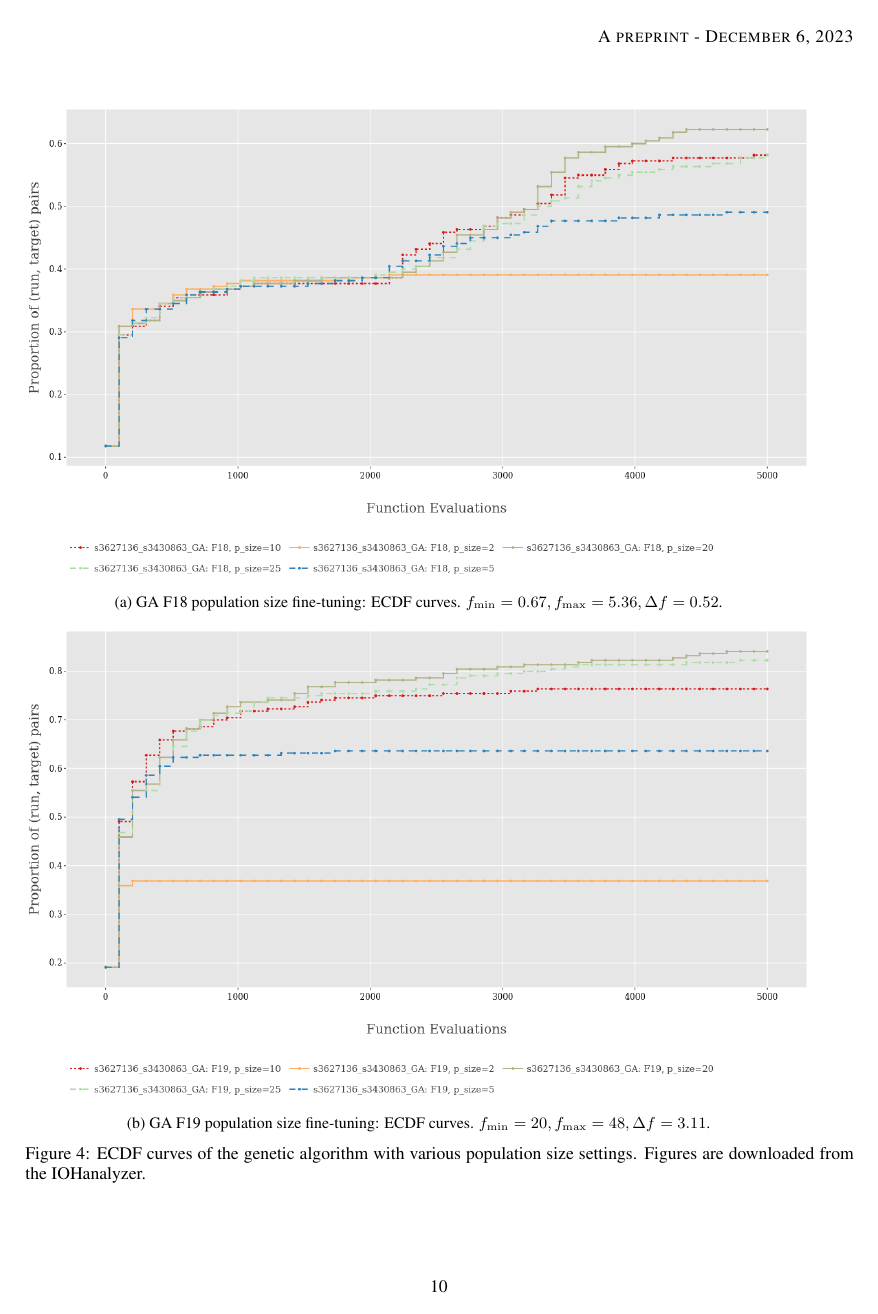
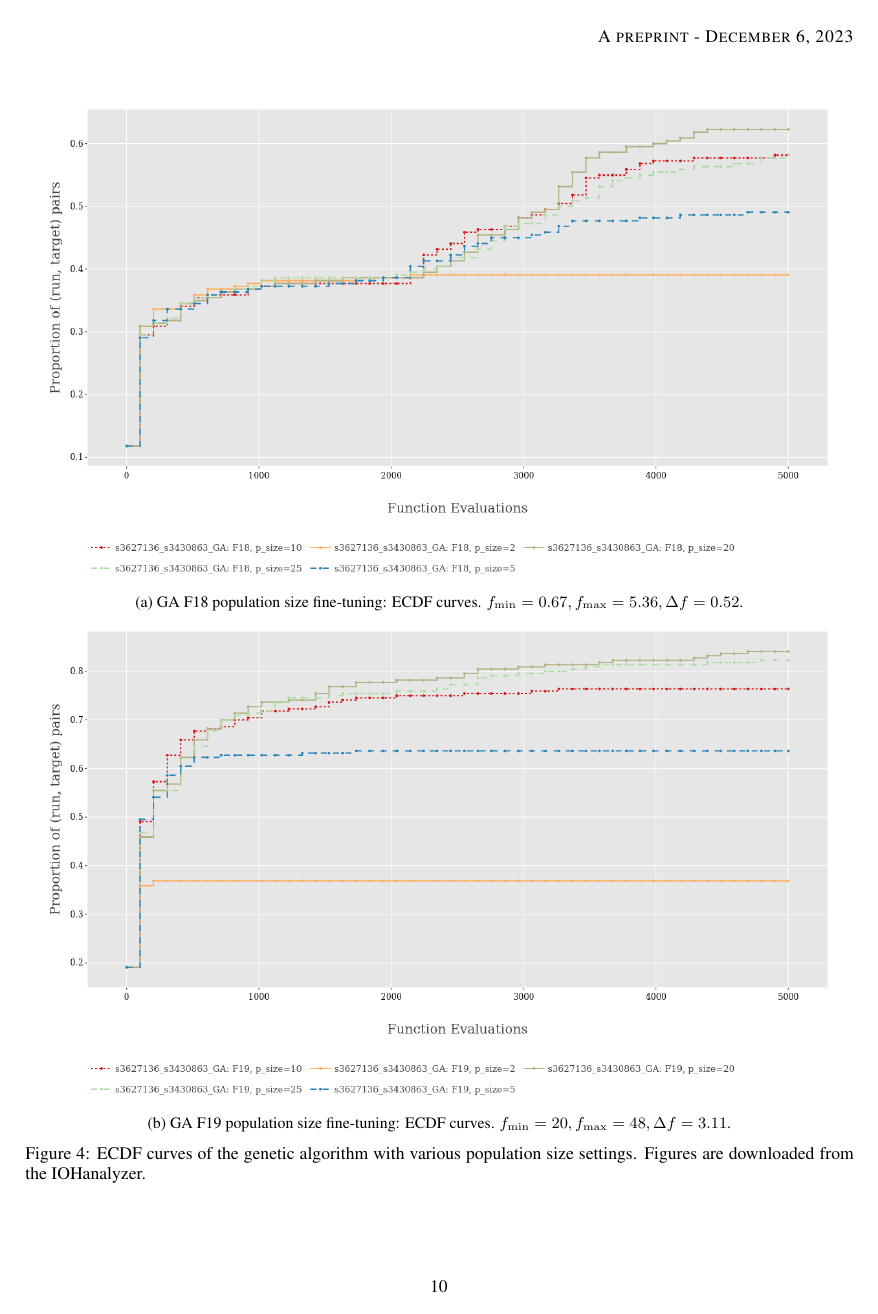
Before and after one commit to ShupeiLi/ea-final-project, a LaTeX document (report/s3627136_s3430863_report.tex): page 10 of 26. The pictures show the PDF file report/s3627136_s3430863_report.pdf that the author committed with the source.

Commit message:
Deliverables

```diff
--- a/report/s3627136_s3430863_report.tex
+++ b/report/s3627136_s3430863_report.tex
@@ -538,6 +538,7 @@ The population size decides the scale of solutions we keep track of at a specifi
 Figure \ref{fig:experi-ga-psize-ecdf} and Figure \ref{fig:experi-ga-psize-ert} show ECDF and ERT curves, respectively.
 
 \begin{figure}[!ht]
+    \centering
     \begin{subfigure}[h]{0.95\linewidth}
         \includegraphics[width=\linewidth]{ga/f18/psize_ecdf.png}
         \caption{GA F18 population size fine-tuning: ECDF curves. $f_{\min} = 0.67, f_{\max} = 5.36, \Delta f = 0.52$.}
@@ -552,6 +553,7 @@ Figure \ref{fig:experi-ga-psize-ecdf} and Figure \ref{fig:experi-ga-psize-ert} s
 \end{figure}
 
 \begin{figure}[!ht]
+    \centering
     \begin{subfigure}[h]{0.95\linewidth}
         \includegraphics[width=\linewidth]{ga/f18/psize_ert.png}
         \caption{GA F18 population size fine-tuning: ERT curves. We scale y axis $\log_{10}$.}
@@ -605,6 +607,7 @@ Table \ref{tab:experi-ga-mrate} represents the results of the mutation fine-tuni
 \end{table}
 
 \begin{figure}[!ht]
+    \centering
     \begin{subfigure}[h]{0.95\linewidth}
         \includegraphics[width=\linewidth]{ga/f18/mrate_ecdf.png}
         \caption{GA F18 mutation rate fine-tuning: ECDF curves. $f_{\min} = 0.67, f_{\max} = 5.36, \Delta f = 0.52$.}
@@ -619,6 +622,7 @@ Table \ref{tab:experi-ga-mrate} represents the results of the mutation fine-tuni
 \end{figure}
 
 \begin{figure}[!ht]
+    \centering
     \begin{subfigure}[h]{0.95\linewidth}
         \includegraphics[width=\linewidth]{ga/f18/mrate_ert.png}
         \caption{GA F18 mutation rate fine-tuning: ERT curves. We scale y axis $\log_{10}$.}
@@ -661,6 +665,7 @@ Remember that our genetic algorithm implementation only partially updates the po
 \end{table}
 
 \begin{figure}[!ht]
+    \centering
     \begin{subfigure}[h]{0.95\linewidth}
         \includegraphics[width=\linewidth]{ga/f18/urate_ecdf.png}
         \caption{GA F18 update ratio fine-tuning: ECDF curves. $f_{\min} = 0.67, f_{\max} = 5.36, \Delta f = 0.52$.}
@@ -675,6 +680,7 @@ Remember that our genetic algorithm implementation only partially updates the po
 \end{figure}
 
 \begin{figure}[!ht]
+    \centering
     \begin{subfigure}[h]{0.95\linewidth}
         \includegraphics[width=\linewidth]{ga/f18/urate_ert.png}
         \caption{GA F18 update ratio fine-tuning: ERT curves. We scale y axis $\log_{10}$.}
@@ -746,13 +752,14 @@ In contrast, for problem F19, the best statistical results are obtained with $\m
 Therefore, we suggest use $\mu = 10$ for F18 and $\mu = 50$ for F19.
 
 \begin{figure}[!ht]
+    \centering
     \begin{subfigure}[h]{0.95\linewidth}
-        \includegraphics[width=\linewidth]{es/f18/ECDF18ps.png}
+        \includegraphics[width=\linewidth, height=10cm]{es/f18/ECDF18ps.png}
         \caption{ES F18 population size fine-tuning: ECDF curves. $f_{\min} = 0.4, f_{\max} = 3.83, \Delta f = 0.29$.}
     \end{subfigure}
     \hfill
     \begin{subfigure}[h]{0.95\linewidth}
-        \includegraphics[width=\linewidth]{es/f19/ECDF19ps.png}
+        \includegraphics[width=\linewidth, height=10cm]{es/f19/ECDF19ps.png}
         \caption{ES F19 population size fine-tuning: ECDF curves. $f_{\min} = 20, f_{\max} = 50, \Delta f = 3.33$.}
     \end{subfigure}
     \caption{ECDF curves of the evolution strategies with various mutation step size settings. Figures are downloaded from the IOHanalyzer.}
@@ -760,13 +767,14 @@ Therefore, we suggest use $\mu = 10$ for F18 and $\mu = 50$ for F19.
 \end{figure}
 
 \begin{figure}[!ht]
+    \centering
     \begin{subfigure}[h]{0.95\linewidth}
-        \includegraphics[width=\linewidth]{es/f18/ERT18ps.png}
+        \includegraphics[width=\linewidth, height=10cm]{es/f18/ERT18ps.png}
         \caption{ES F18 population size fine-tuning: ERT curves. We scale y axis $\log_{10}$.}
     \end{subfigure}
     \hfill
     \begin{subfigure}[h]{0.95\linewidth}
-        \includegraphics[width=\linewidth]{es/f19/ERT19ps.png}
+        \includegraphics[width=\linewidth, height=10cm]{es/f19/ERT19ps.png}
         \caption{ES F19 population size fine-tuning: ERT curves. We scale y axis $\log_{10}$.}
     \end{subfigure}
     \caption{ERT curves of the evolution strategies with various mutation step size settings. Figures are downloaded from the IOHanalyzer.}
@@ -806,16 +814,15 @@ To the problem F19, The value of $\sigma=0.7$ produced impressive results in all
 
 Therefore, we suggest to set the $\sigma=0.3$ for F18 and $\sigma=0.7$ for F19.
 
-
-
 \begin{figure}[!ht]
+    \centering
     \begin{subfigure}[h]{0.95\linewidth}
-        \includegraphics[width=\linewidth]{es/f18/ECDF18ss.png}
+        \includegraphics[width=\linewidth, height=10cm]{es/f18/ECDF18ss.png}
         \caption{ES F18 mutation step size fine-tuning: ECDF curves. $f_{\min} = 0.0, f_{\max} = 3.90, \Delta f = 0.29$.}
     \end{subfigure}
     \hfill
     \begin{subfigure}[h]{0.95\linewidth}
-        \includegraphics[width=\linewidth]{es/f19/ECDF19ss.png}
+        \includegraphics[width=\linewidth, height=10cm]{es/f19/ECDF19ss.png}
         \caption{ES F19 mutation step size fine-tuning: ECDF curves. $f_{\min} = 20, f_{\max} = 50, \Delta f = 3.33$.}
     \end{subfigure}
     \caption{ECDF curves of the evolution strategies with various mutation step size settings. Figures are downloaded from the IOHanalyzer.}
@@ -823,13 +830,14 @@ Therefore, we suggest to set the $\sigma=0.3$ for F18 and $\sigma=0.7$ for F19.
 \end{figure}
 
 \begin{figure}[!ht]
+    \centering
     \begin{subfigure}[h]{0.95\linewidth}
-        \includegraphics[width=\linewidth]{es/f18/ERT18ss.png}
+        \includegraphics[width=\linewidth, height=10cm]{es/f18/ERT18ss.png}
         \caption{ES F18 mutation step size fine-tuning: ERT curves. We scale y axis $\log_{10}$.}
     \end{subfigure}
     \hfill
     \begin{subfigure}[h]{0.95\linewidth}
-        \includegraphics[width=\linewidth]{es/f19/ERT19ss.png}
+        \includegraphics[width=\linewidth, height=10cm]{es/f19/ERT19ss.png}
         \caption{ES F19 mutation step size fine-tuning: ERT curves. We scale y axis $\log_{10}$.}
     \end{subfigure}
     \caption{ES ERT curves of the evolution strategies with various mutation step size settings. Figures are downloaded from the IOHanalyzer.}
@@ -891,13 +899,14 @@ In comparison to previous experiments, the $F18$-$\mu$-optimal continues to prod
 
 
 \begin{figure}[!ht]
+    \centering
     \begin{subfigure}[h]{0.95\linewidth}
-        \includegraphics[width=\linewidth]{es/f18/ECDF18lbd.png}
+        \includegraphics[width=\linewidth, height=10cm]{es/f18/ECDF18lbd.png}
         \caption{ES F18 offspring size fine-tuning: ECDF curves. $f_{\min} = 0.4, f_{\max} = 3.83, \Delta f = 0.29$.}
     \end{subfigure}
     \hfill
     \begin{subfigure}[h]{0.95\linewidth}
-        \includegraphics[width=\linewidth]{es/f19/ECDF19lbd.png}
+        \includegraphics[width=\linewidth, height=10cm]{es/f19/ECDF19lbd.png}
         \caption{ES F19 offspring size fine-tuning: ECDF curves. $f_{\min} = 20, f_{\max} = 50, \Delta f = 3.33$.}
     \end{subfigure}
     \caption{ECDF curves of the evolution strategies with various offspring size settings. Figures are downloaded from the IOHanalyzer.}
@@ -905,13 +914,14 @@ In comparison to previous experiments, the $F18$-$\mu$-optimal continues to prod
 \end{figure}
 
 \begin{figure}[!ht]
+    \centering
     \begin{subfigure}[h]{0.95\linewidth}
-        \includegraphics[width=\linewidth]{es/f18/ERT18lbd.png}
+        \includegraphics[width=\linewidth, height=10cm]{es/f18/ERT18lbd.png}
         \caption{ES F18 offspring size fine-tuning: ERT curves. We scale y axis $\log_{10}$.}
     \end{subfigure}
     \hfill
     \begin{subfigure}[h]{0.95\linewidth}
-        \includegraphics[width=\linewidth]{es/f19/ERT19lbd.png}
+        \includegraphics[width=\linewidth, height=10cm]{es/f19/ERT19lbd.png}
         \caption{ES F19 offspring size fine-tuning: ERT curves. We scale y axis $\log_{10}$.}
     \end{subfigure}
     \caption{ES ERT curves of the evolution strategies with various offspring size settings. Figures are downloaded from the IOHanalyzer.}
```
Also changed, not shown: report/s3627136_s3430863_report.pdf, report/s3627136_s3430863_report.tex (2 more changed lines), 1 other file.
